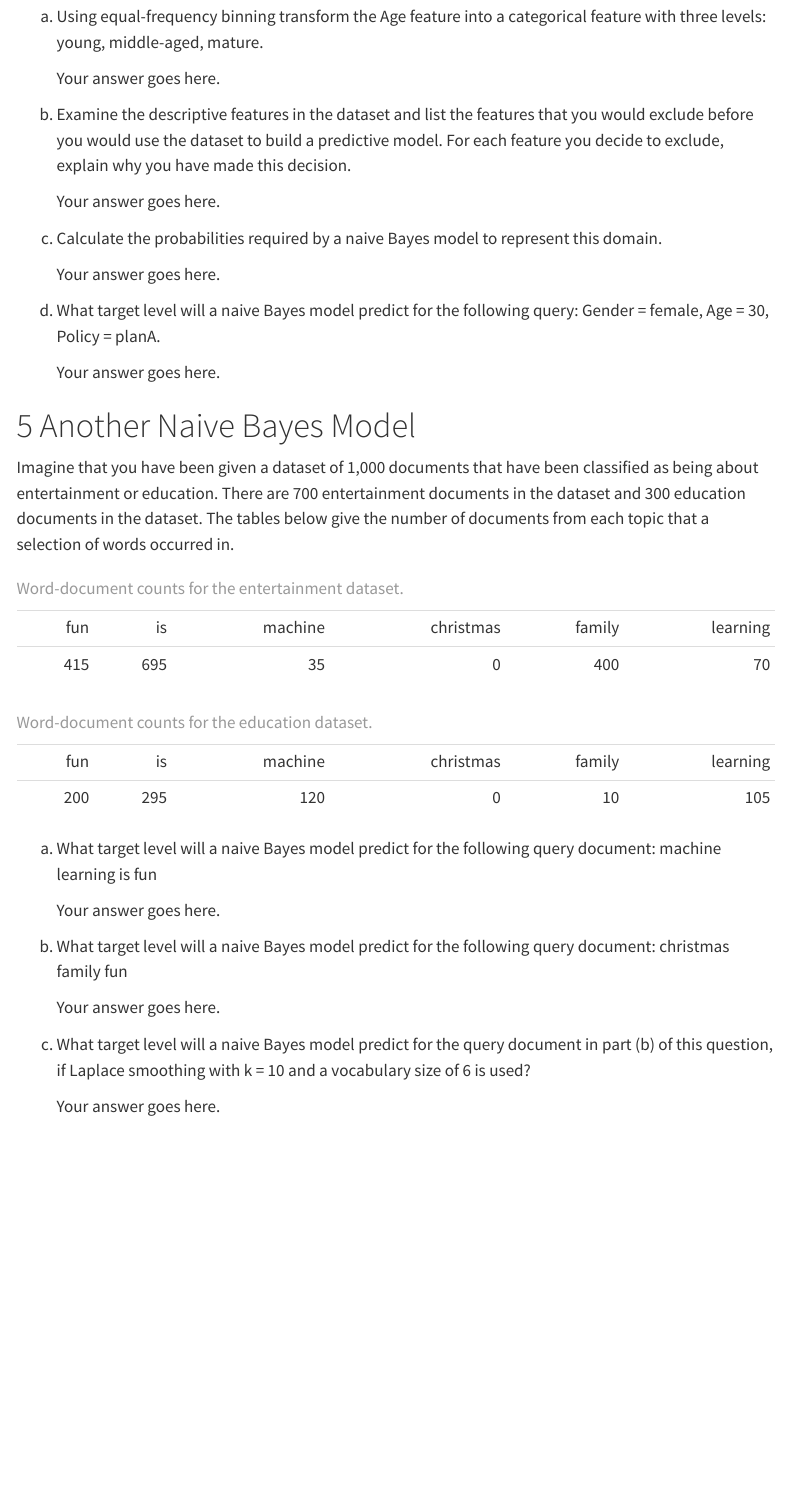
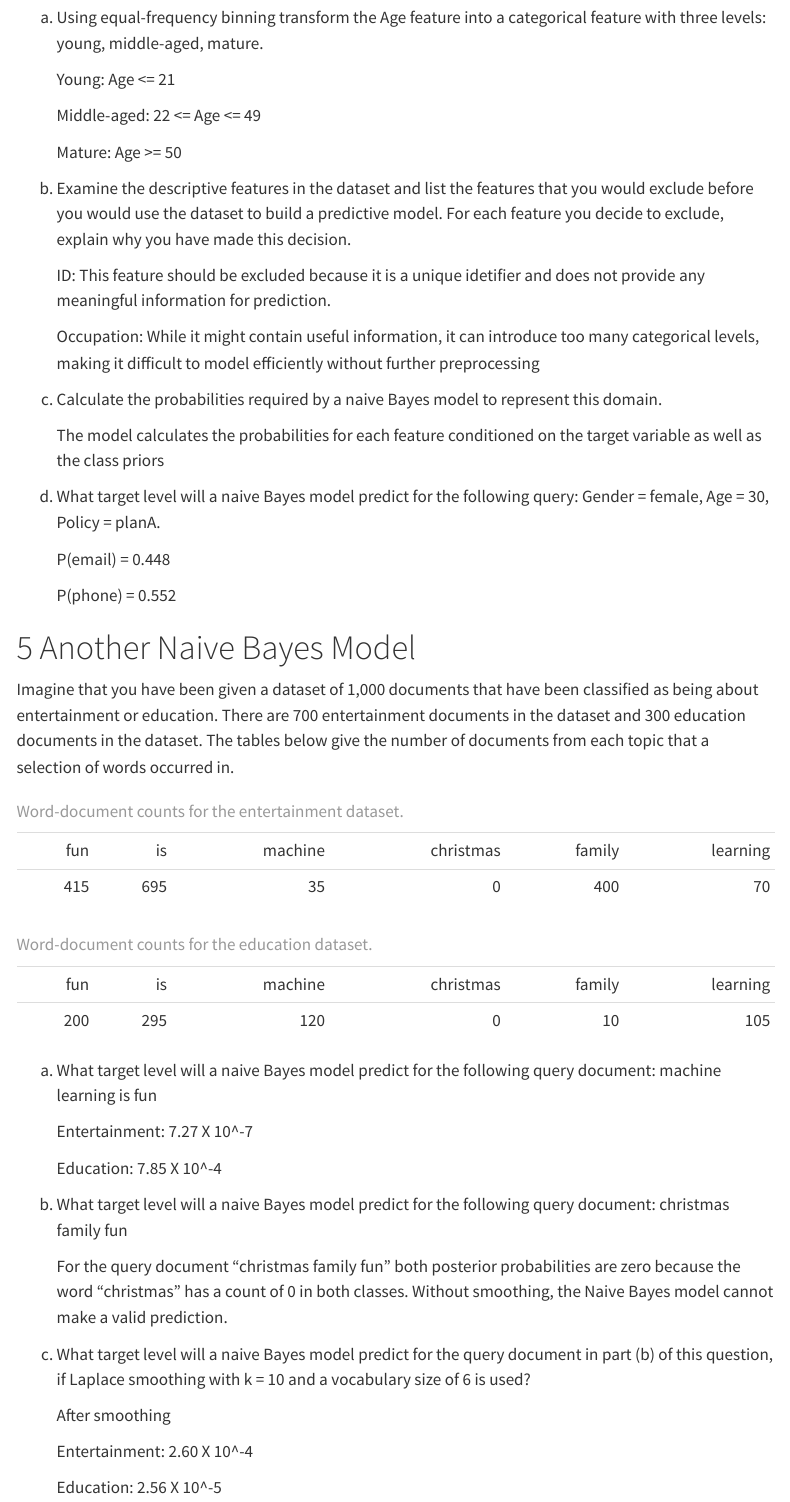
Before and after one commit to Owen-Senowitz/CSCI-6020-Machine-Learning, a Quarto document (06-probability-based-learning/06-asn.qmd): the page in a window 1100 px wide, from 3370 px down before the commit and from 3850 px down after it, so that both start at the same text. Rendered offline with R 4.5, knitr and Pandoc in place of Quarto, with nearby package versions; menus at the side of the page are left out.

Commit message:
lab 6 done

```diff
--- a/06-probability-based-learning/06-asn.qmd
+++ b/06-probability-based-learning/06-asn.qmd
@@ -161,19 +161,27 @@ knitr::kable(df3, caption = 'Data for a insurance policy model.', align = "lllll
 
 (a) Using equal-frequency binning transform the Age feature into a categorical feature with three levels: young, middle-aged, mature.
 
-    Your answer goes here.
+    Young: Age <= 21
+
+    Middle-aged: 22 <= Age <= 49
+
+    Mature: Age >= 50
 
 (a) Examine the descriptive features in the dataset and list the features that you would exclude before you would use the dataset to build a predictive model. For each feature you decide to exclude, explain why you have made this decision.
 
-    Your answer goes here.
+    ID: This feature should be excluded because it is a unique idetifier and does not provide any meaningful information for prediction.
+
+    Occupation: While it might contain useful information, it can introduce too many categorical levels, making it difficult to model efficiently without further preprocessing
 
 (a) Calculate the probabilities required by a naive Bayes model to represent this domain.
 
-    Your answer goes here.
+    The model calculates the probabilities for each feature conditioned on the target variable as well as the class priors
 
 (a) What target level will a naive Bayes model predict for the following query: Gender = female, Age = 30, Policy = planA.
 
-    Your answer goes here.
+    P(email) = 0.448
+
+    P(phone) = 0.552
 
 
 
@@ -210,12 +218,18 @@ knitr::kable(df5, col.names = NULL, caption = 'Word-document counts for the educ
 
 (a) What target level will a naive Bayes model predict for the following query document: machine learning is fun
 
-    Your answer goes here.
+    Entertainment: 7.27 X 10^-7
+
+    Education: 7.85 X 10^-4
 
 (a) What target level will a naive Bayes model predict for the following query document: christmas family fun
 
-    Your answer goes here.
+    For the query document "christmas family fun" both posterior probabilities are zero because the word "christmas" has a count of 0 in both classes. Without smoothing, the Naive Bayes model cannot make a valid prediction.
 
 (a) What target level will a naive Bayes model predict for the query document in part (b) of this question, if Laplace smoothing with k = 10 and a vocabulary size of 6 is used?
 
-    Your answer goes here.
+    After smoothing
+
+    Entertainment: 2.60 X 10^-4
+
+    Education: 2.56 X 10^-5
```
Also changed, not shown: 06-probability-based-learning/06-asn.html, 06-probability-based-learning/navie.png (added), 06-probability-based-learning/06-asn.qmd (22 more changed lines).
